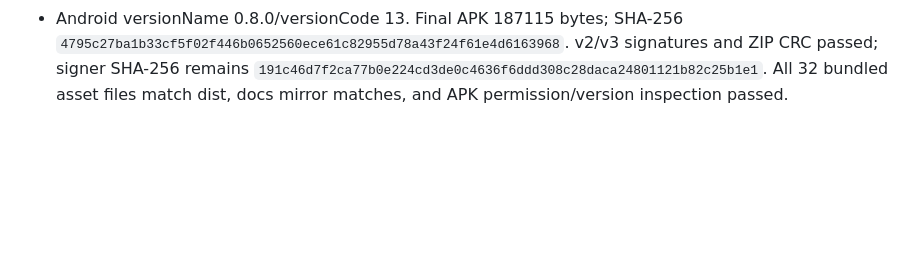
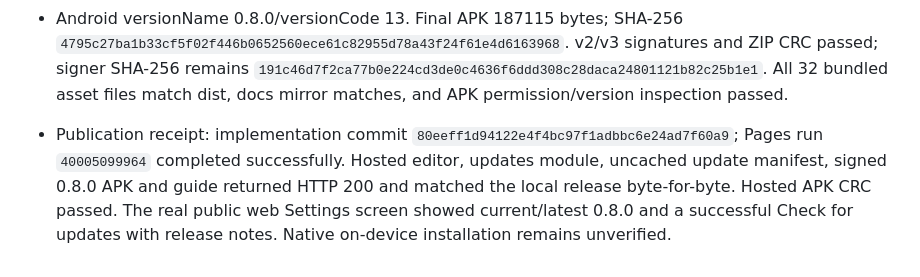
Before and after one commit to BabyCRTTV/tileforge-studio, a Markdown page: DEVELOPMENT-HANDOFF.md, the part around the change. GitHub-like rendering; blank space fills up the shorter version.

Commit message:
Record Settings/update deployment and live verification

```diff
--- a/DEVELOPMENT-HANDOFF.md
+++ b/DEVELOPMENT-HANDOFF.md
@@ -199,3 +199,5 @@ Model: GPT-6 | Reasoning: focused entry-page update.
 - 60 Node + 5 Python checks passed. The additional Python test compiles/runs native UpdatePolicy checks on the JVM (local ECJ, javac in CI when available). Cases cover numeric comparison, exact host/path/package/version binding, reserved/untrusted URLs, byte counts/digests, bounded plain text and no accidental downgrade. Browser QA exercised current/newer/offline, non-executable release notes, pre-update draft save, incomplete-release refusal, actual web refresh/draft recovery, and mock native check/download/progress/install/permission/retry. Settings and header bounds verified at 320×640, 580×720, 768×540, 844×390 and 1280×800 without body/dialog horizontal overflow. No application page errors observed.
 - Quick guide, README and complete HTML/PDF guide updated. The PDF is 17 pages, all rendered/visually inspected with no out-of-margin words. Existing map/event/tileset/ROM logic and the game repository are unchanged.
 - Android versionName 0.8.0/versionCode 13. Final APK 187115 bytes; SHA-256 `4795c27ba1b33cf5f02f446b0652560ece61c82955d78a43f24f61e4d6163968`. v2/v3 signatures and ZIP CRC passed; signer SHA-256 remains `191c46d7f2ca77b0e224cd3de0c4636f6ddd308c28daca24801121b82c25b1e1`. All 32 bundled asset files match dist, docs mirror matches, and APK permission/version inspection passed.
+
+- Publication receipt: implementation commit `80eeff1d94122e4f4bc97f1adbbc6e24ad7f60a9`; Pages run `40005099964` completed successfully. Hosted editor, updates module, uncached update manifest, signed 0.8.0 APK and guide returned HTTP 200 and matched the local release byte-for-byte. Hosted APK CRC passed. The real public web Settings screen showed current/latest 0.8.0 and a successful Check for updates with release notes. Native on-device installation remains unverified.
```
